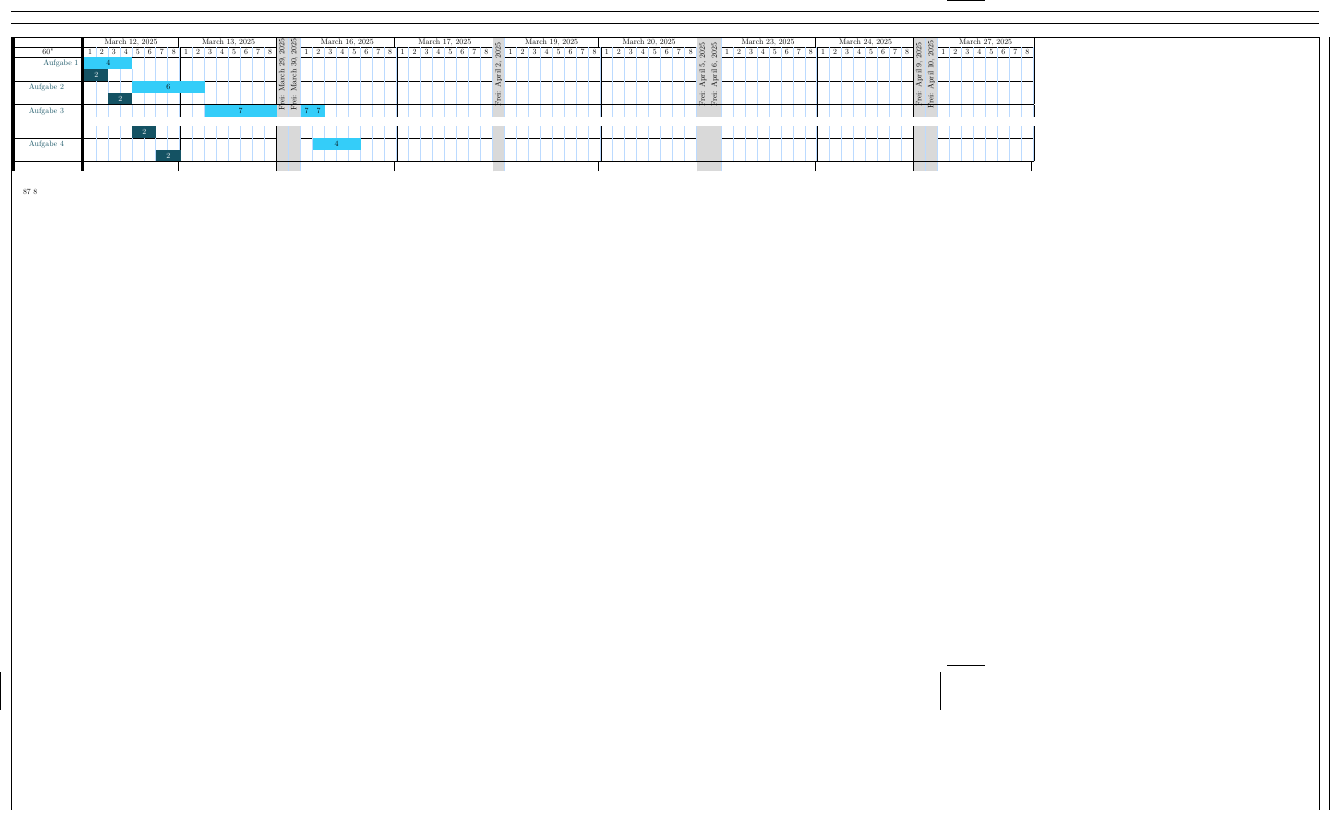
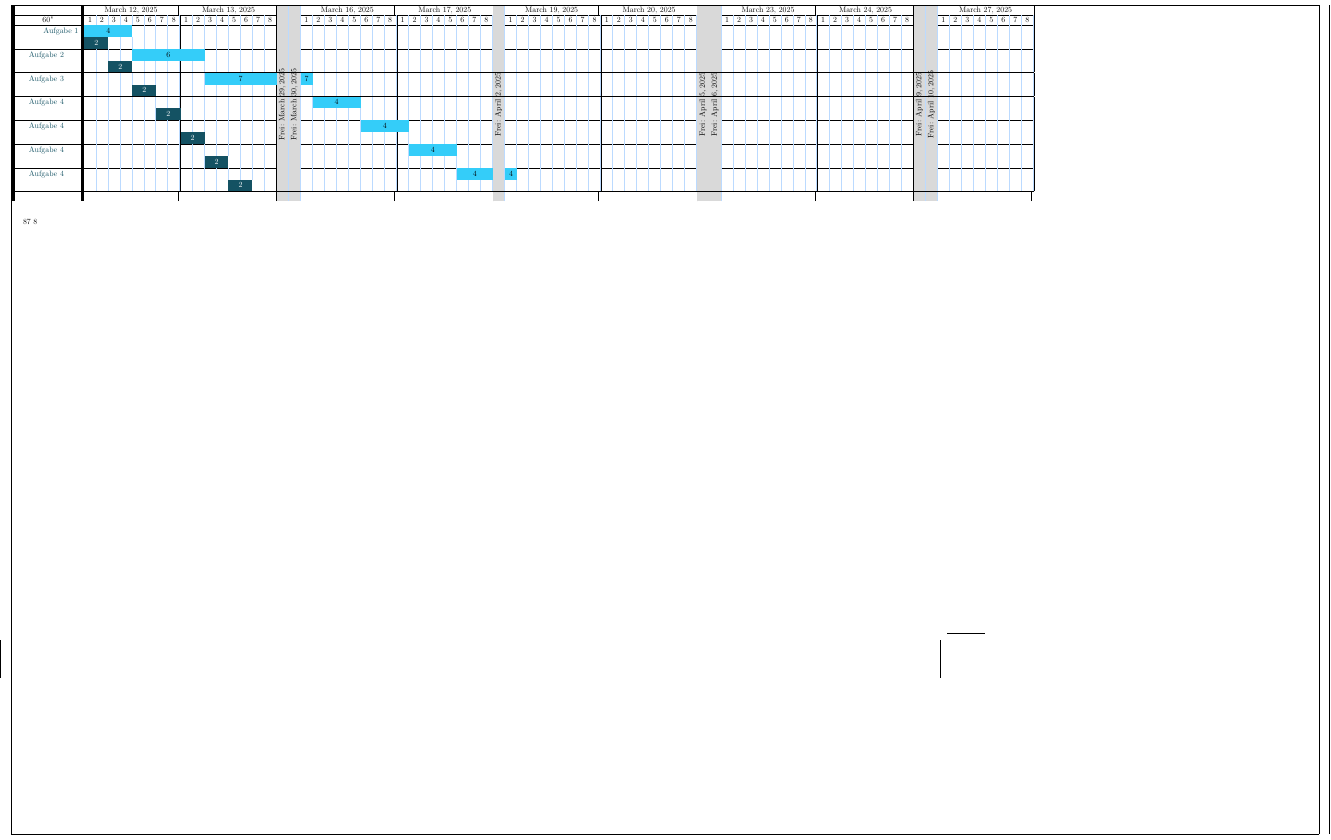
Before and after one commit to kcinay055679/latex-timetable, a LaTeX document (timetable.tex, which reads tex3.tex): part of the page, cut so that both start at the same text, the shorter picture padded with empty space. Compiled offline with pdfLaTeX.

Commit message:
Fixed bug in timespan gen

```diff
--- a/tex3.tex
+++ b/tex3.tex
@@ -77,18 +77,23 @@
       \emptycells{\arabic{##1}}
     }
 
-    \int_do_until:nNnn {\g_drawn_slots} = {\g_slots_to_draw} {
+    \int_while_do:nn {\g_drawn_slots != \g_slots_to_draw} {
       \blocksTilNextRest{##1}
-      \int_compare:nTF {\g_slots_to_draw > \g_till_next_rest}
+      \bool_if:nTF {\int_compare_p:n {\g_slots_to_draw > \g_till_next_rest } && \int_compare_p:n{\g_till_next_rest != 0}}
       {
         \int_gset:Nn\g_slots_to_be_drawn{\int_eval:n{\g_slots_to_draw -(\g_slots_to_draw -\g_till_next_rest)}}
-        %\int_use:N\g_slots_to_be_drawn
         \timeslotItem{##1}{\expandafter\int_use:N \g_slots_to_be_drawn}{##2}
+
         \int_gset:Nn\g_slots_to_draw{\int_eval:n{\g_slots_to_draw -\g_slots_to_be_drawn}}
+
+        %(2slots_to_draw: \int_use:N \g_slots_to_draw)
+        %(2slots_to_be_drawn: \int_use:N \g_slots_to_be_drawn)
+        %(2till_next_rest: \int_use:N \g_till_next_rest)
       }
       {
         \timeslotItem{##1}{\expandafter\int_use:N \g_slots_to_draw}{##2}
-        \int_gzero:N\g_slots_to_draw
+        \int_gset:Nn\g_slots_to_draw{0}
+        \int_gset:Nn\g_slots_to_be_drawn{0}
       }
     }
 
--- a/timetable.tex
+++ b/timetable.tex
@@ -88,6 +89,9 @@
 %\StartSprint\colorRed
 \task{Aufgabe 3}{7}{2}
 \task{Aufgabe 4}{4}{2}
+\task{Aufgabe 4}{4}{2}
+\task{Aufgabe 4}{4}{2}
+\task{Aufgabe 4}{4}{2}
 %\task{Aufgabe 5}{4}{2}
 %\task{Aufgabe 6}{4}{2}
 %\EndSprint{Sprint 2}
```
Also changed, not shown: timetable.pdf, tex3.tex (2 more changed lines), timetable.tex (1 more changed lines).
